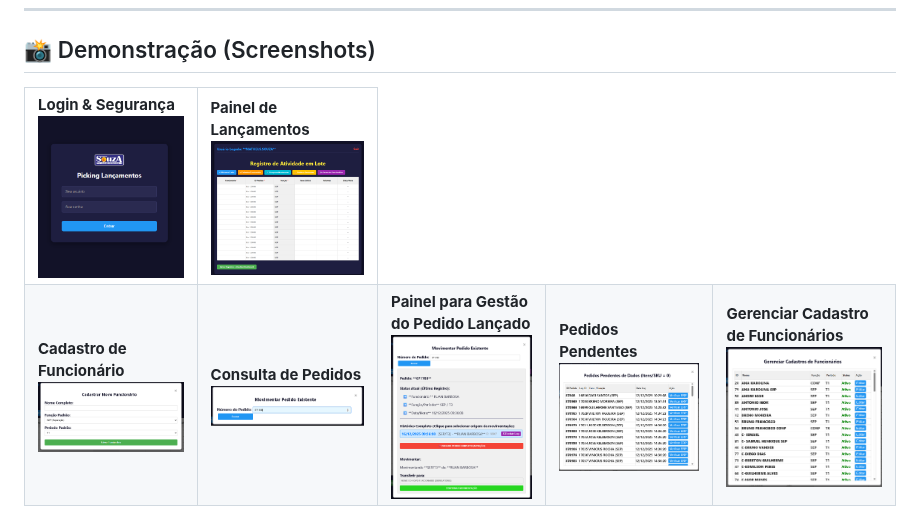
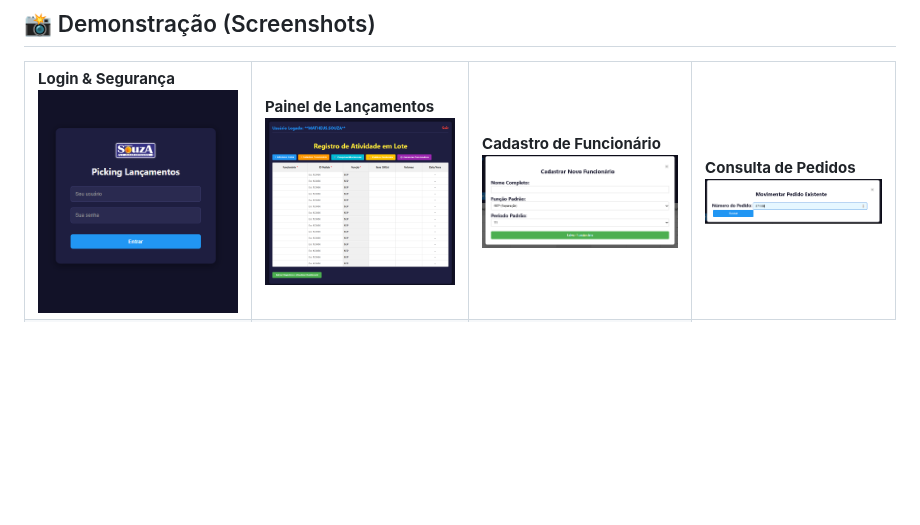
Before and after one commit to Kabralz/sistema-gestao-expedicao, a Markdown page: README.md, the part around the change. Drawn GitHub-style; blank space fills up the shorter version.

Commit message:
Remove duplicate entries in README table

```diff
--- a/README.md
+++ b/README.md
@@ -58,11 +58,10 @@ Localizada em `/picking_realtime`, atua como o "motor" do sistema.
   <tr>
     <td><b>Login & Segurança</b><br><img src="prints/login.png" width="250"></td>
     <td><b>Painel de Lançamentos</b><br><img src="prints/painel.png" width="250"></td>
-
+    <td><b>Cadastro de Funcionário</b><br><img src="prints/botao1.png" width="250"></td>
+    <td><b>Consulta de Pedidos</b><br><img src="prints/botao2.png" width="250"></td>
   </tr>
   <tr>
-    <td><b>Cadastro de Funcionário</b><br><img src="prints/botao1.png" width="250"></td>
-    <td><b>Consulta de Pedidos</b><br><img src="prints/botao2.png" width="250"></td>
     <td><b>Painel para Gestão do Pedido Lançado</b><br><img src="prints/botao2-1.png" width="250"></td>
     <td><b>Pedidos Pendentes</b><br><img src="prints/botao3.png" width="250"></td>
     <td><b>Gerenciar Cadastro de Funcionários</b><br><img src="prints/botao4.png" width="250"></td>
```
